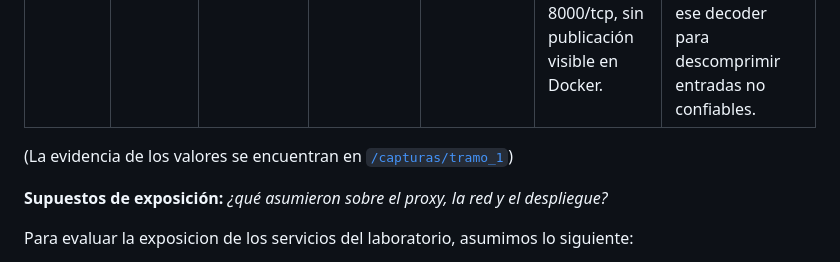
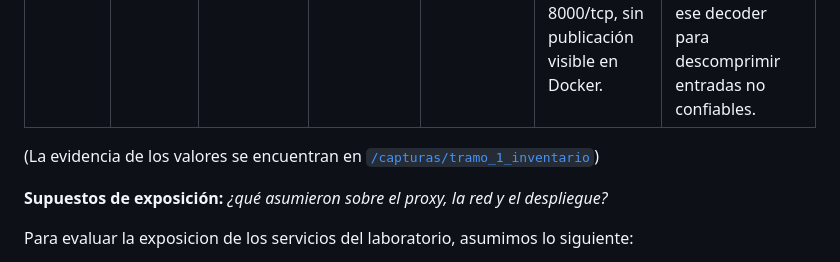
Before and after one commit to 71l0/goys-2026-tp-vulnerabilidades, a Markdown page: entregables/grupo-08/entrega.md, the part around the change. Drawn GitHub-style.

Commit message:
docs(checklist-entrega): actualizacion de avances y actualizacion en archivo "entrega" seccion "1. Inventario"

```diff
--- a/entregables/grupo-08/entrega.md
+++ b/entregables/grupo-08/entrega.md
@@ -23,7 +23,7 @@
 | API Node.js | Node.js 22.23.3 | No (8000/tcp) | Si* | Si | Inventario Node.js; contenedor node-lab, puerto interno 3000/tcp, sin publicación visible en Docker.| Node.js 22.23.3 es anterior a 22.23.4, que corrige CVE-2026-111497.|
 | Servicio Python | Python 3.11.18 | No (3000/tcp) | Si* | Si | Inventario Python; contenedor py-lab, puerto interno 8000/tcp, sin publicación visible en Docker.| Brotli 1.0.9 está dentro del rango vulnerable de CVE-2026-111497; falta confirmar que el servicio utiliza ese decoder para descomprimir entradas no confiables.|
 
-(La evidencia de los valores se encuentran en [`/capturas/tramo_1`](./capturas/tramo_1/))
+(La evidencia de los valores se encuentran en [`/capturas/tramo_1_inventario`](./capturas/tramo_1_inventario/))
 
 **Supuestos de exposición:** _¿qué asumieron sobre el proxy, la red y el despliegue?_
 
```
